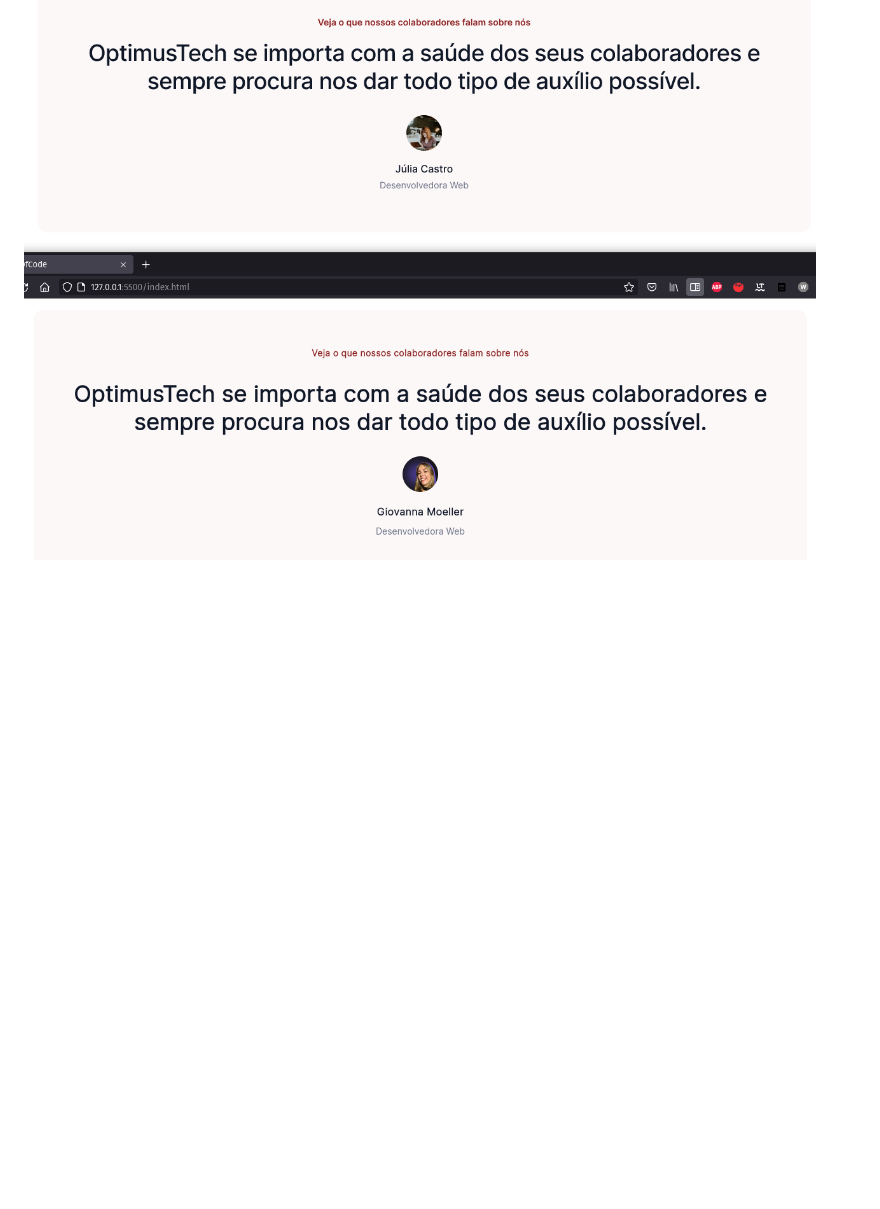
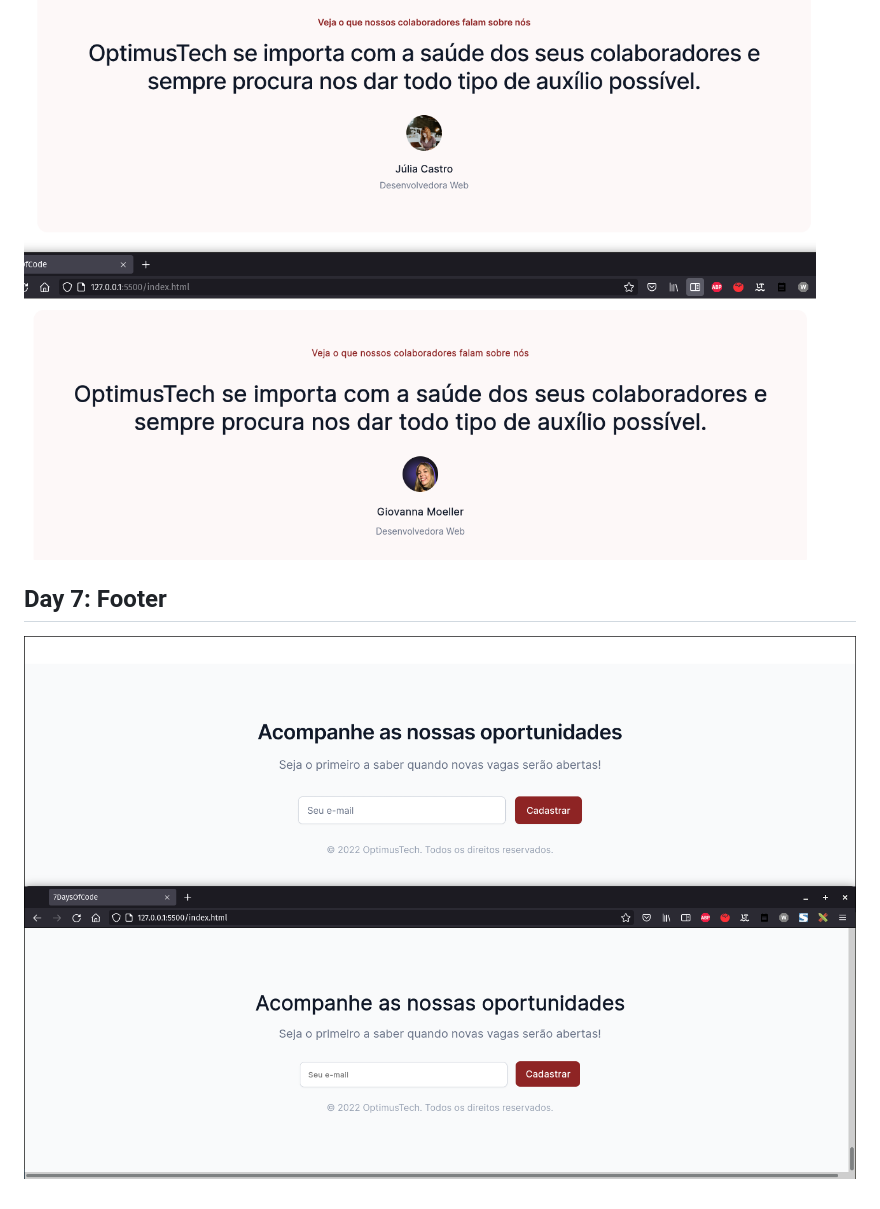
Before and after one commit to petry078/7DaysOfCode, a Markdown page: README.md, the part around the change. Rendered like a GitHub page; pictures changed too: proof7.png (added); blank space fills up the shorter version.

Commit message:
day7 footer

```diff
--- a/README.md
+++ b/README.md
@@ -21,3 +21,6 @@
 
 ## Day 6: Depoimento
 ![proof](https://raw.githubusercontent.com/petry078/7DaysOfCode/main/proof6.png)
+
+## Day 7: Footer
+![proof](https://raw.githubusercontent.com/petry078/7DaysOfCode/main/proof7.png)
```
Also changed, not shown: 2 other files.
